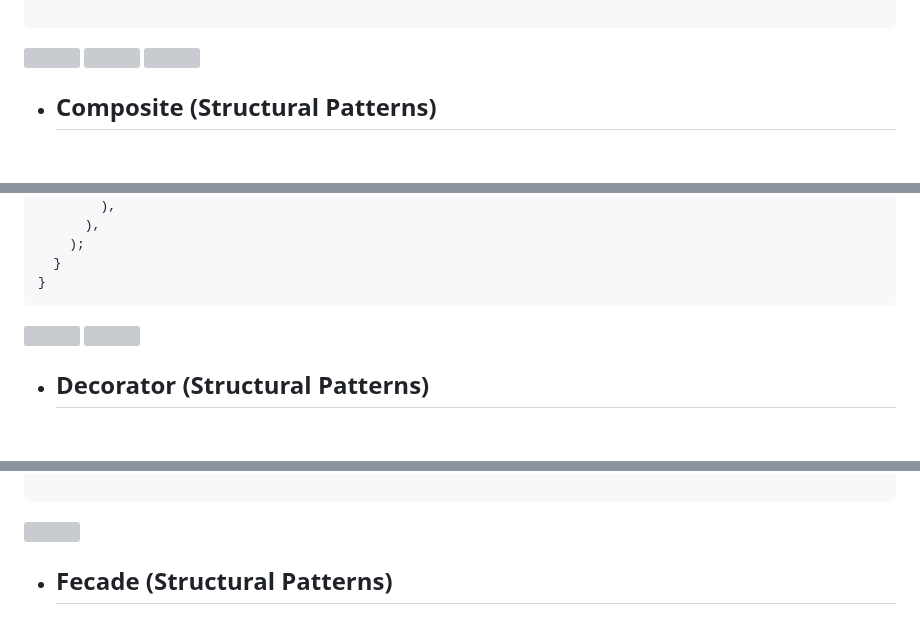
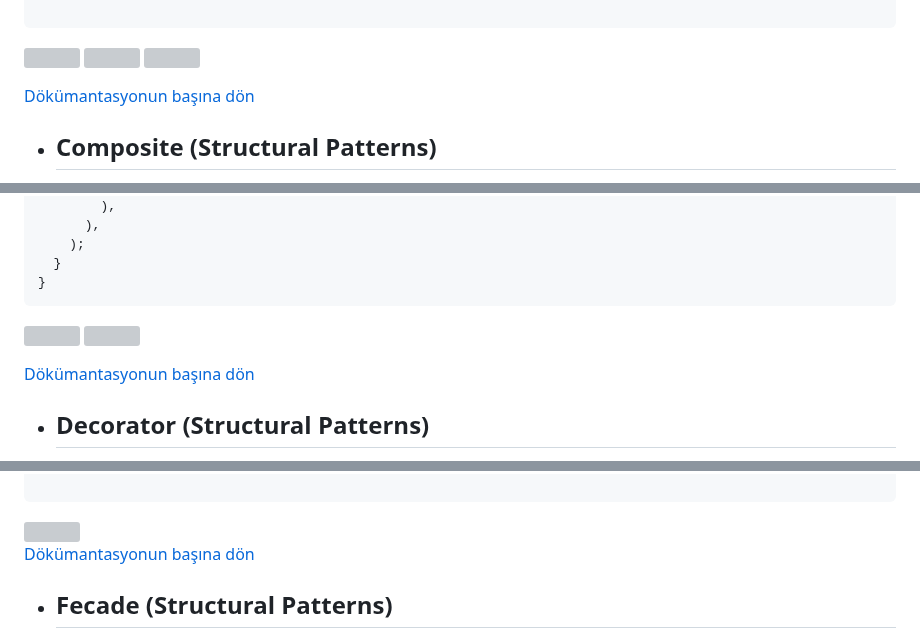
Before and after one commit to Deatsilence/flutter-design-patterns, a Markdown page: README.md, 3 parts joined by grey strips. Rendered like a GitHub page; blank space fills up the shorter version; grey boxes are pictures that could not be loaded.

````diff
--- a/README.md
+++ b/README.md
@@ -979,6 +991,8 @@ class _BridgeViewState extends State<BridgeView> {
 ```
 
 <img src="https://user-images.githubusercontent.com/78795973/282323920-b934655b-f8c4-4fe7-b12b-5b0034b67ba5.png" width="250"> <img src="https://user-images.githubusercontent.com/78795973/282323923-7b57245f-f14f-40e3-9758-a4db458fce52.png" width="250"> <img src="https://user-images.githubusercontent.com/78795973/282323927-2cbcd660-b69f-42a1-ae8a-8b223fb60eda.png" width="250">
+
+[Dökümantasyonun başına dön](#head)
 
 - <h2 align="left"><a id="composite">Composite (Structural Patterns)</h2>
   Kompozit tasarım deseni, tek tek nesneleri ve nesne bileşimlerini aynı şekilde ele almanızı sağlayan güçlü bir yapısal desendir. Hem parçaları (tek tek nesneler) hem de bütünleri (bileşik nesneler) aynı şekilde ele alabileceğiniz nesne hiyerarşileri oluşturmanıza yardımcı olur.
@@ -1185,6 +1199,8 @@ Widget build(BuildContext context) {
 
 <img src="https://user-images.githubusercontent.com/78795973/287830530-ea687dcd-3c1a-4541-b034-6e5a34dcf0ac.png" width="250"> <img src="https://user-images.githubusercontent.com/78795973/287832109-fa70e1ec-4af4-445a-925f-e1d6eba93576.png" width="250">
 
+[Dökümantasyonun başına dön](#head)
+
 - <h2 align="left"><a id="decorator">Decorator (Structural Patterns)</h2>
   Decorator tasarım deseni, bir nesneye dinamik olarak yeni özellikler eklemek için kullanılan bir tasarım desenidir. Bu, temel nesnenin işlevselliğini değiştirmeden veya genişletmeden yapılır. Decorator tasarım deseni, doğru bir şekilde kullanıldığında esneklik ve sürdürülebilirlik sağlar. Ancak, her tasarım deseni gibi, uygulama gereksinimlerinize uygun olup olmadığını değerlendirmek önemlidir.
 
@@ -1407,6 +1423,8 @@ final class _DecoratorViewState extends State<DecoratorView> {
 
 <img src="https://user-images.githubusercontent.com/78795973/290292483-048dd72f-eb9c-49d9-bf5c-aa2f473e64b3.png" width="250">
 
+[Dökümantasyonun başına dön](#head)
+
 - <h2 align="left"><a id="fecade">Fecade (Structural Patterns)</h2>
   Facade tasarım kalıbı, karmaşık sistemleri basit bir arayüzle yönetmek için kullanılan biryapısal tasarım kalıbıdır. Bu kalıp, sistemlerin kullanımını kolaylaştırmak ve karmaşıklığınıgizlemek amacıyla kullanılır. Facade tasarım kalıbı, özellikle büyük yazılım sistemlerinde, altsistemlerin doğrudan erişimini sınırlayarak ve bir dizi alt sistem işlevini tek bir, yüksekseviyeli arayüzle birleştirerek kodun anlaşılabilirliğini ve kullanımını kolaylaştırır.
 
````
Also changed, not shown: other parts of README.md (+16 -2 lines).
